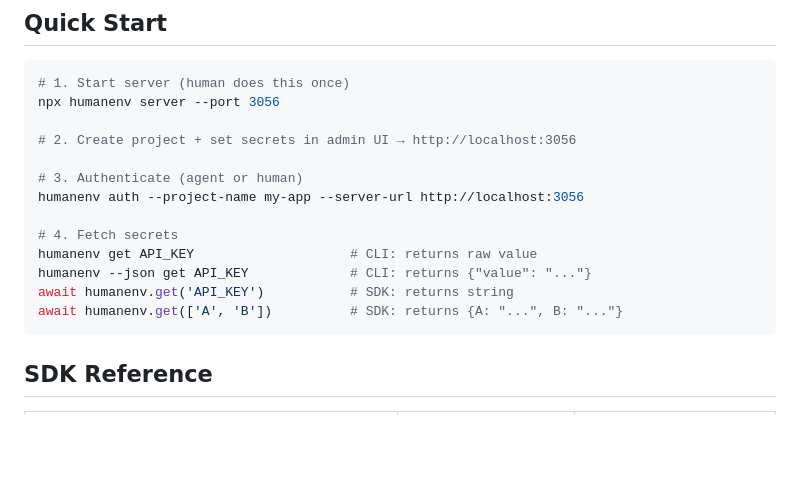
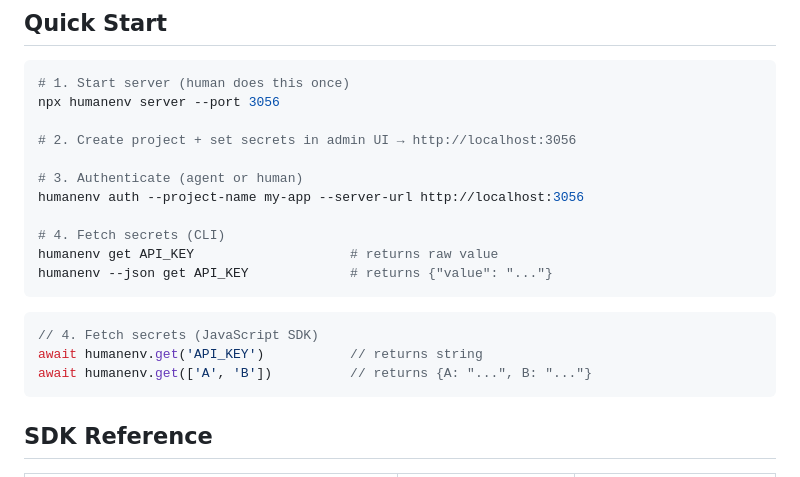
Before and after one commit to javimosch/humanenv, a Markdown page: README.md, the part around the change. Rendered like a GitHub page; blank space fills up the shorter version.

Commit message:
docs: separate CLI and SDK examples in Quick Start
Co-authored-by: Cursor <cursoragent@cursor.com>

````diff
--- a/README.md
+++ b/README.md
@@ -31,11 +31,15 @@ npx humanenv server --port 3056
 # 3. Authenticate (agent or human)
 humanenv auth --project-name my-app --server-url http://localhost:3056
 
-# 4. Fetch secrets
-humanenv get API_KEY                    # CLI: returns raw value
-humanenv --json get API_KEY             # CLI: returns {"value": "..."}
-await humanenv.get('API_KEY')           # SDK: returns string
-await humanenv.get(['A', 'B'])          # SDK: returns {A: "...", B: "..."}
+# 4. Fetch secrets (CLI)
+humanenv get API_KEY                    # returns raw value
+humanenv --json get API_KEY             # returns {"value": "..."}
+```
+
+```javascript
+// 4. Fetch secrets (JavaScript SDK)
+await humanenv.get('API_KEY')           // returns string
+await humanenv.get(['A', 'B'])          // returns {A: "...", B: "..."}
 ```
 
 ## SDK Reference
````
